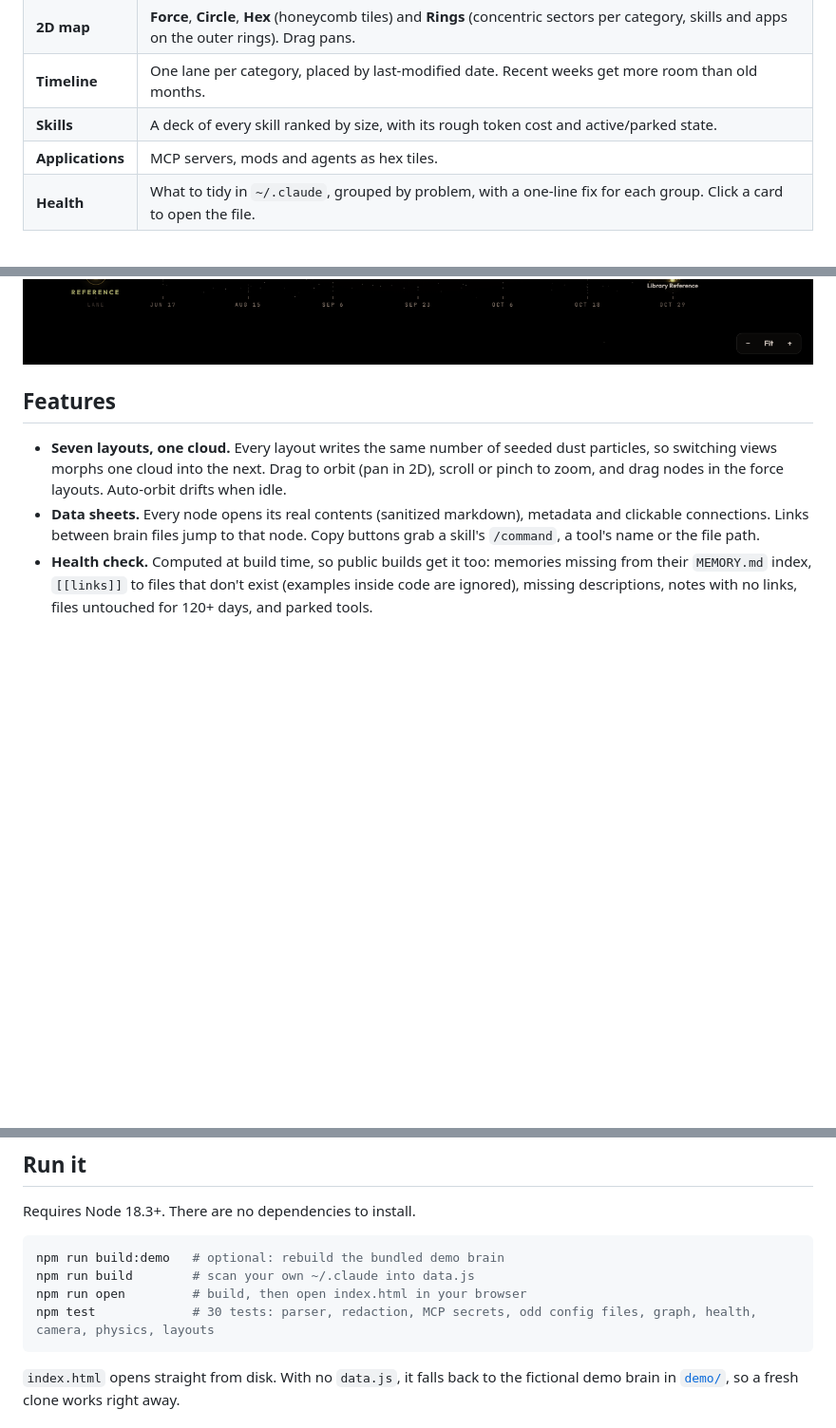
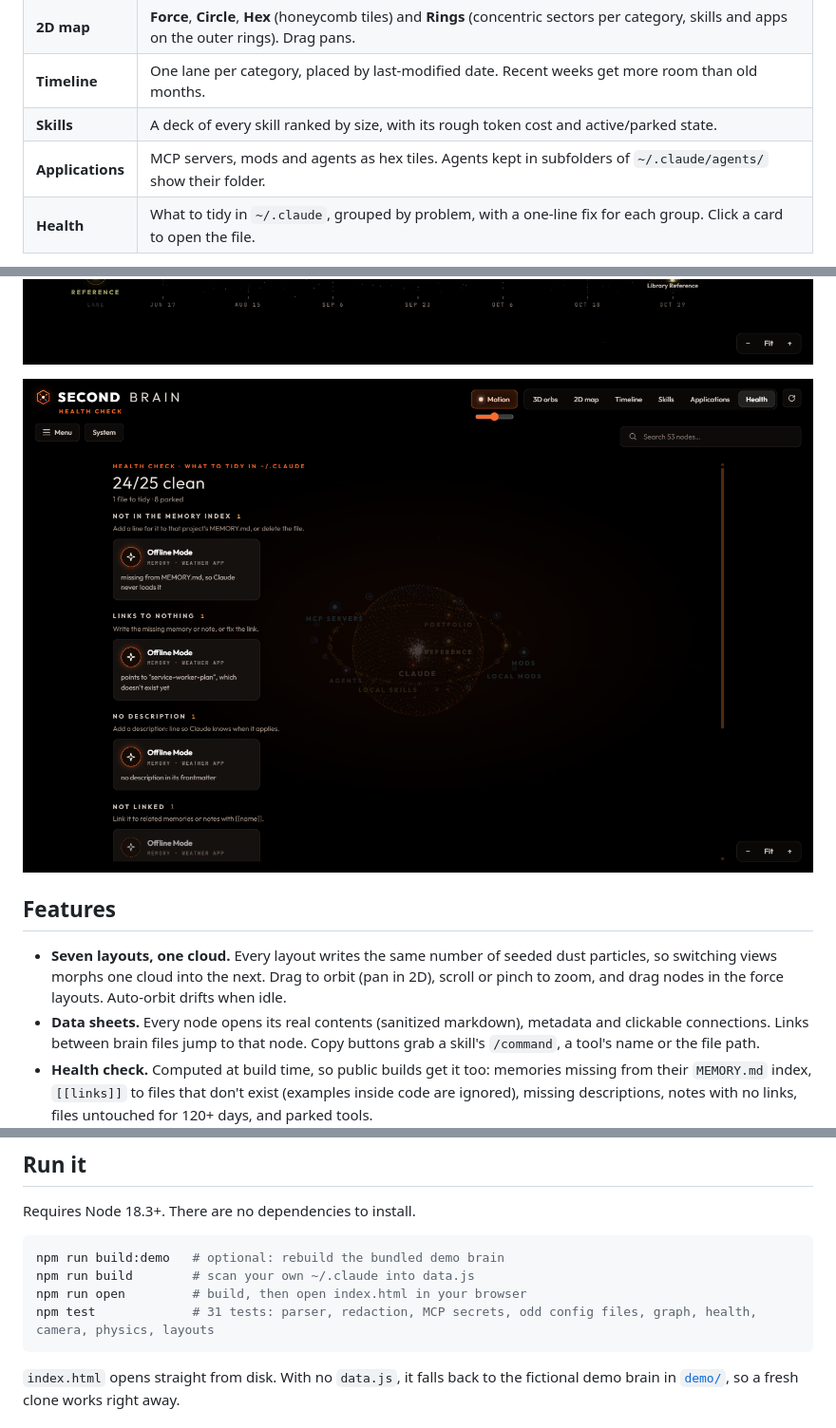
Before and after one commit to AbdulDevHub/Claude-Code-Second-Brain, a Markdown page: README.md, 3 parts joined by grey strips. Shown at 95% size. Rendered like a GitHub page; pictures changed too: docs/screenshots/health.png (added); blank space fills up the shorter version.

Commit message:
📝 docs: Add a Health tab screenshot to the README
Co-Authored-By: Claude Opus 5.5 <noreply@anthropic.com>

````diff
--- a/README.md
+++ b/README.md
@@ -52,7 +52,7 @@ Claude Code remembers you through plain files in `~/.claude`: your `CLAUDE.md`,
 | **2D map** | **Force**, **Circle**, **Hex** (honeycomb tiles) and **Rings** (concentric sectors per category, skills and apps on the outer rings). Drag pans. |
 | **Timeline** | One lane per category, placed by last-modified date. Recent weeks get more room than old months. |
 | **Skills** | A deck of every skill ranked by size, with its rough token cost and active/parked state. |
-| **Applications** | MCP servers, mods and agents as hex tiles. |
+| **Applications** | MCP servers, mods and agents as hex tiles. Agents kept in subfolders of `~/.claude/agents/` show their folder. |
 | **Health** | What to tidy in `~/.claude`, grouped by problem, with a one-line fix for each group. Click a card to open the file. |
 
 The chrome stays minimal: tab pills, search, a Motion toggle with a speed slider, and zoom controls. **Menu** opens a drawer with telemetry, channels, the activity chart, the event log and the runtime readout.
@@ -60,6 +60,8 @@ The chrome stays minimal: tab pills, search, a Motion toggle with a speed slider
 ![Rings view: concentric dotted sectors per category, with skills and apps on the outer rings](docs/screenshots/rings.png)
 
 ![Timeline view: one lane per category, nodes placed by last-modified date](docs/screenshots/timeline.png)
+
+![Health tab: a 24/25 clean score, then groups of memories to tidy, each with a one-line fix and cards that open the file](docs/screenshots/health.png)
 
 ## Features
 
@@ -107,7 +109,7 @@ Requires Node 18.3+. There are no dependencies to install.
 npm run build:demo   # optional: rebuild the bundled demo brain
 npm run build        # scan your own ~/.claude into data.js
 npm run open         # build, then open index.html in your browser
-npm test             # 30 tests: parser, redaction, MCP secrets, odd config files, graph, health, camera, physics, layouts
+npm test             # 31 tests: parser, redaction, MCP secrets, odd config files, graph, health, camera, physics, layouts
 ```
 
 `index.html` opens straight from disk. With no `data.js`, it falls back to the fictional demo brain in [`demo/`](demo/), so a fresh clone works right away.
````
